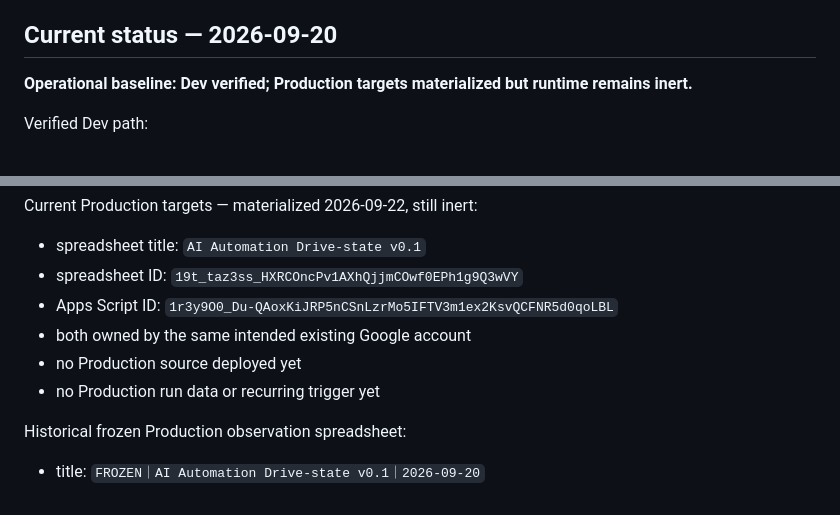
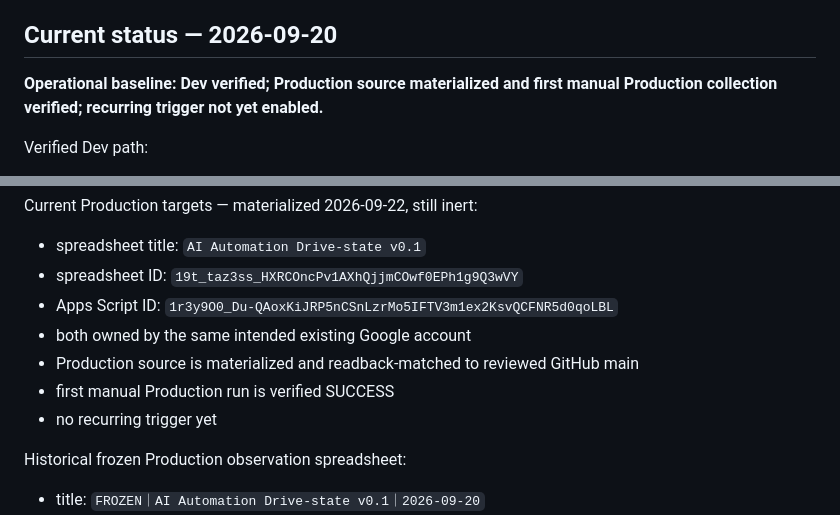
Before and after one commit to kogu0507/ops-resources, a Markdown page: ai-automation/gas-drive-state/README.md, 2 parts joined by grey strips. Drawn GitHub-style.

```diff
--- a/ai-automation/gas-drive-state/README.md
+++ b/ai-automation/gas-drive-state/README.md
@@ -4,7 +4,7 @@ Google Drive is the project authority. This repository is the technical source/d
 
 ## Current status — 2026-09-20
 
-**Operational baseline: Dev verified; Production targets materialized but runtime remains inert.**
+**Operational baseline: Dev verified; Production source materialized and first manual Production collection verified; recurring trigger not yet enabled.**
 
 Verified Dev path:
 - GitHub main -> manual GitHub Actions -> clasp -> exact Dev Apps Script target
@@ -35,8 +34,9 @@ Current Production targets — materialized 2026-09-22, still inert:
 - spreadsheet ID: `19t_taz3ss_HXRCOncPv1AXhQjjmCOwf0EPh1g9Q3wVY`
 - Apps Script ID: `1r3y9O0_Du-QAoxKiJRP5nCSnLzrMo5IFTV3m1ex2KsvQCFNR5d0qoLBL`
 - both owned by the same intended existing Google account
-- no Production source deployed yet
-- no Production run data or recurring trigger yet
+- Production source is materialized and readback-matched to reviewed GitHub main
+- first manual Production run is verified SUCCESS
+- no recurring trigger yet
 
 Historical frozen Production observation spreadsheet:
 - title: `FROZEN｜AI Automation Drive-state v0.1｜2026-09-20`
```
Also changed, not shown: other parts of ai-automation/gas-drive-state/README.md (+26 -7 lines).
